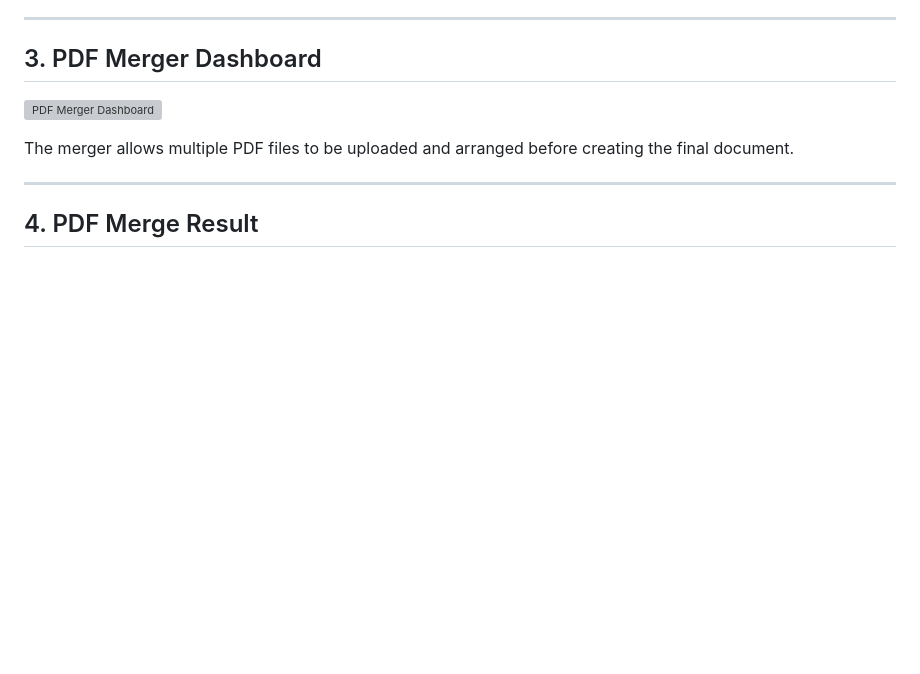
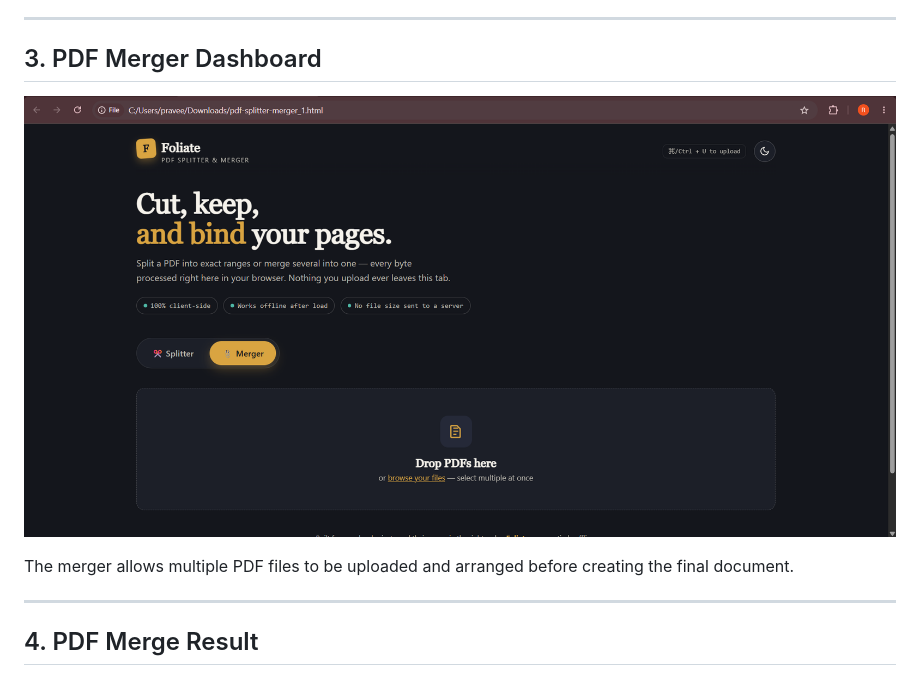
Before and after one commit to ramyanagesh29/60-days-of-ai, a Markdown page: Day-39/day39.md, the part around the change. GitHub-like rendering; blank space fills up the shorter version; grey boxes are pictures that could not be loaded.

```diff
--- a/Day-39/day39.md
+++ b/Day-39/day39.md
@@ -108,7 +108,7 @@ In my test, the application generated five output PDF files from the uploaded do
 
 ## 3. PDF Merger Dashboard
 
-![PDF Merger Dashboard](images/Merger-dashboard.png)
+![PDF Merger Dashboard](images/Merge-dashboard.png)
 
 The merger allows multiple PDF files to be uploaded and arranged before creating the final document.
 
```
